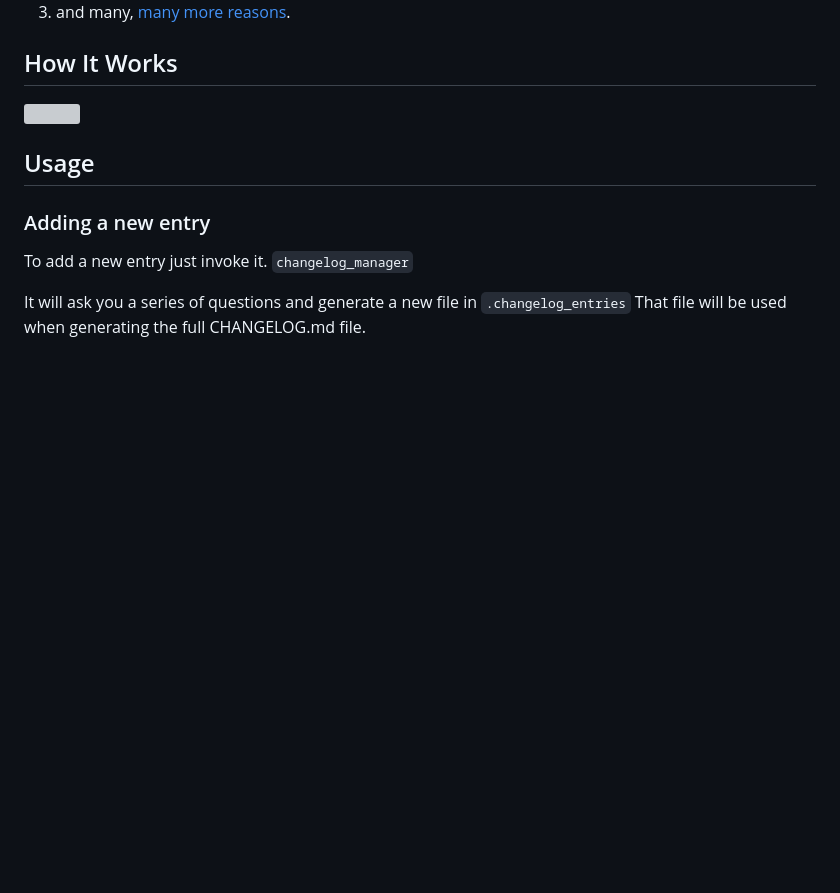
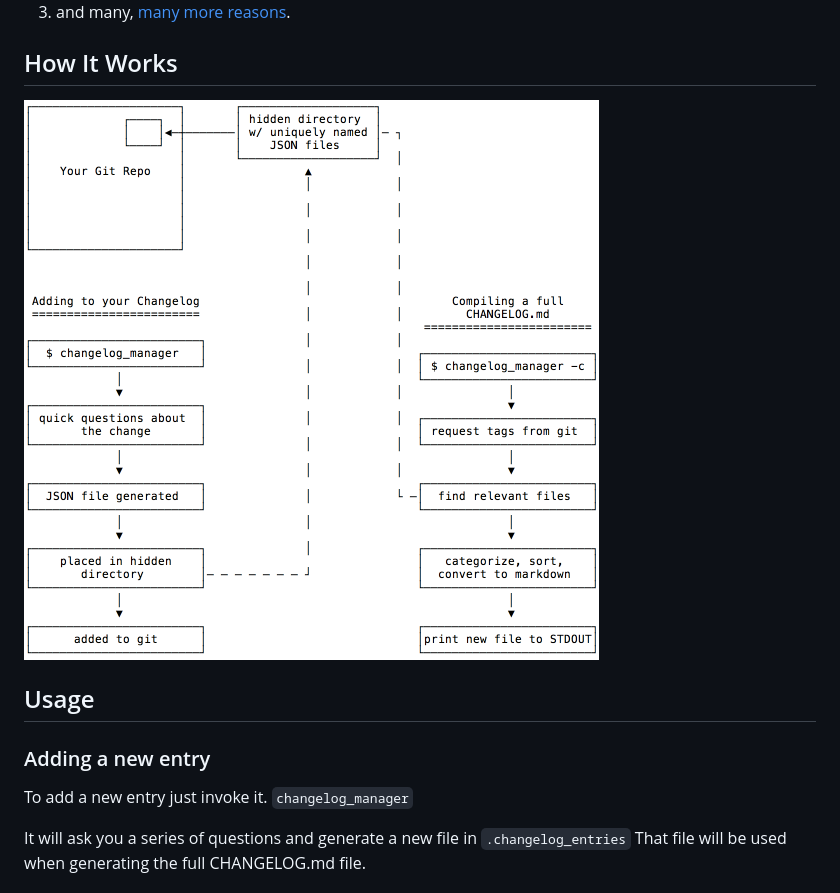
Before and after one commit to masukomi/changelog_manager, a Markdown page: README.md, the part around the change. Drawn GitHub-style; pictures changed too: docs/images/how_it_works.png (added); blank space fills up the shorter version; grey boxes are pictures that could not be loaded.

Commit message:
made png version of how_it_works & replaced svg in readme

```diff
--- a/README.md
+++ b/README.md
@@ -28,7 +28,7 @@ with this
 
 ## How It Works
 
-![](docs/images/how_it_works.svg)
+![](docs/images/how_it_works.png)
 
 ## Usage
 
```
